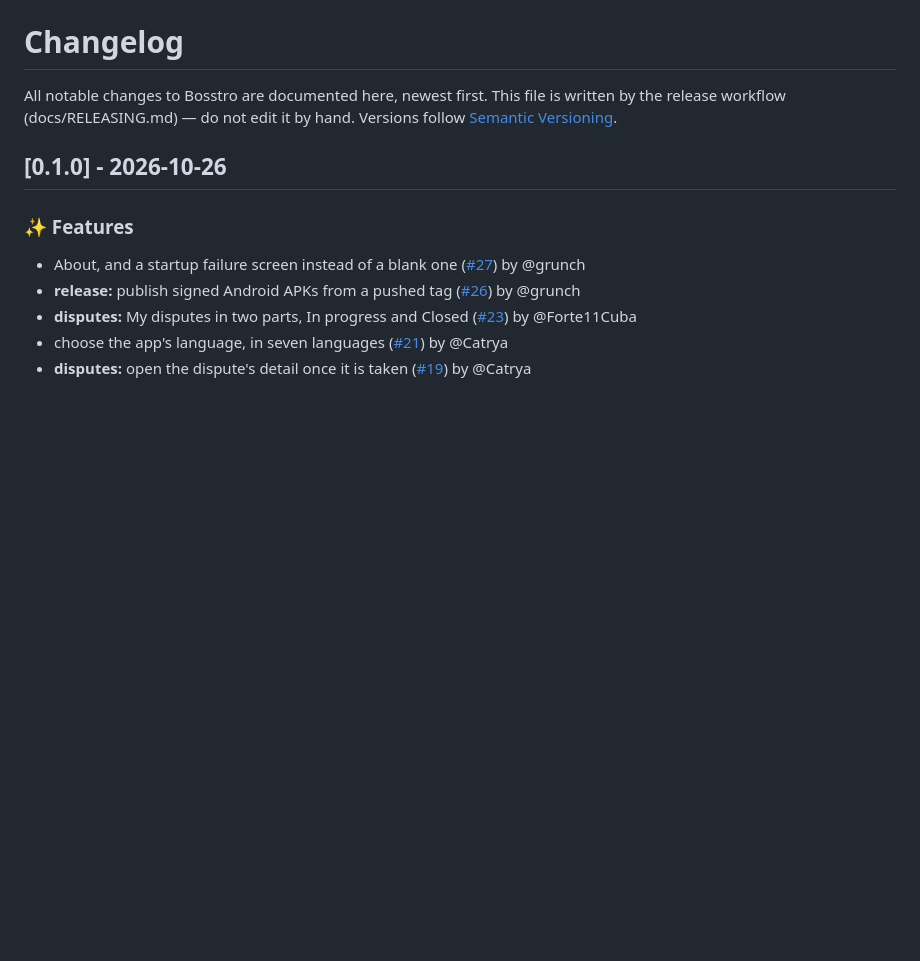
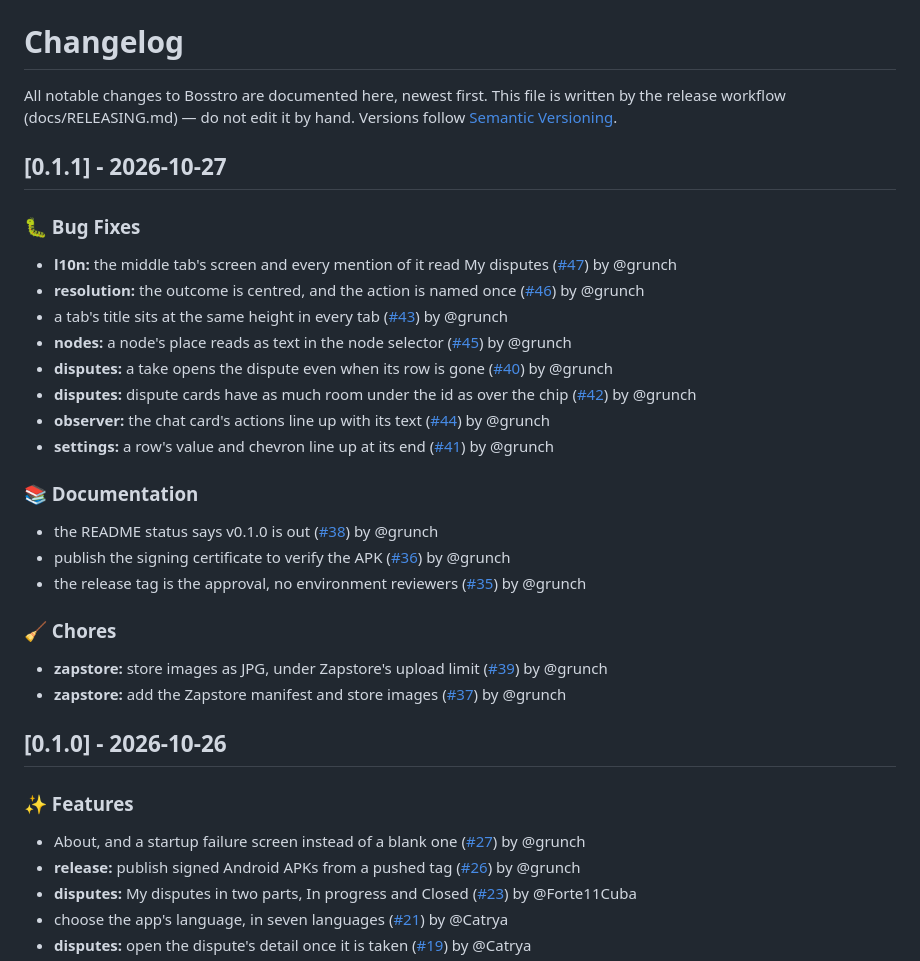
Before and after one commit to Forte11Cuba/bosstro, a Markdown page: CHANGELOG.md, the part around the change. GitHub-like rendering; blank space fills up the shorter version.

Commit message:
chore(release): changelog for v0.1.1

```diff
--- a/CHANGELOG.md
+++ b/CHANGELOG.md
@@ -3,6 +3,30 @@
 All notable changes to Bosstro are documented here, newest first. This file is
 written by the release workflow (docs/RELEASING.md) — do not edit it by hand.
 Versions follow [Semantic Versioning](https://semver.org/).
+
+## [0.1.1] - 2026-10-27
+
+### 🐛 Bug Fixes
+
+- **l10n:** the middle tab's screen and every mention of it read My disputes ([#47](https://github.com/MostroP2P/bosstro/pull/47)) by @grunch
+- **resolution:** the outcome is centred, and the action is named once ([#46](https://github.com/MostroP2P/bosstro/pull/46)) by @grunch
+- a tab's title sits at the same height in every tab ([#43](https://github.com/MostroP2P/bosstro/pull/43)) by @grunch
+- **nodes:** a node's place reads as text in the node selector ([#45](https://github.com/MostroP2P/bosstro/pull/45)) by @grunch
+- **disputes:** a take opens the dispute even when its row is gone ([#40](https://github.com/MostroP2P/bosstro/pull/40)) by @grunch
+- **disputes:** dispute cards have as much room under the id as over the chip ([#42](https://github.com/MostroP2P/bosstro/pull/42)) by @grunch
+- **observer:** the chat card's actions line up with its text ([#44](https://github.com/MostroP2P/bosstro/pull/44)) by @grunch
+- **settings:** a row's value and chevron line up at its end ([#41](https://github.com/MostroP2P/bosstro/pull/41)) by @grunch
+
+### 📚 Documentation
+
+- the README status says v0.1.0 is out ([#38](https://github.com/MostroP2P/bosstro/pull/38)) by @grunch
+- publish the signing certificate to verify the APK ([#36](https://github.com/MostroP2P/bosstro/pull/36)) by @grunch
+- the release tag is the approval, no environment reviewers ([#35](https://github.com/MostroP2P/bosstro/pull/35)) by @grunch
+
+### 🧹 Chores
+
+- **zapstore:** store images as JPG, under Zapstore's upload limit ([#39](https://github.com/MostroP2P/bosstro/pull/39)) by @grunch
+- **zapstore:** add the Zapstore manifest and store images ([#37](https://github.com/MostroP2P/bosstro/pull/37)) by @grunch
 
 ## [0.1.0] - 2026-10-26
 
```
